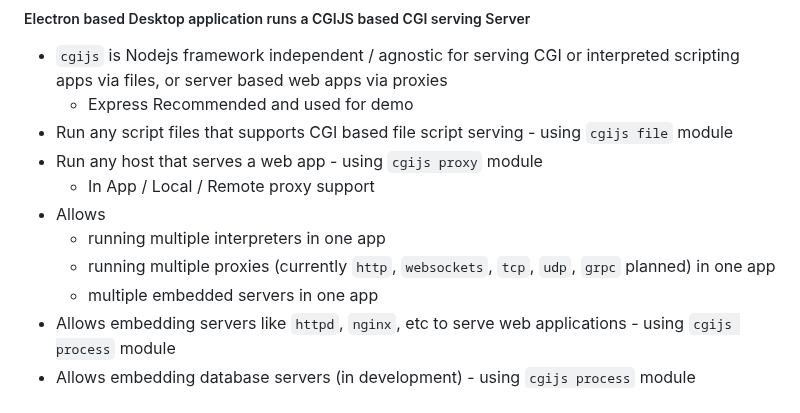
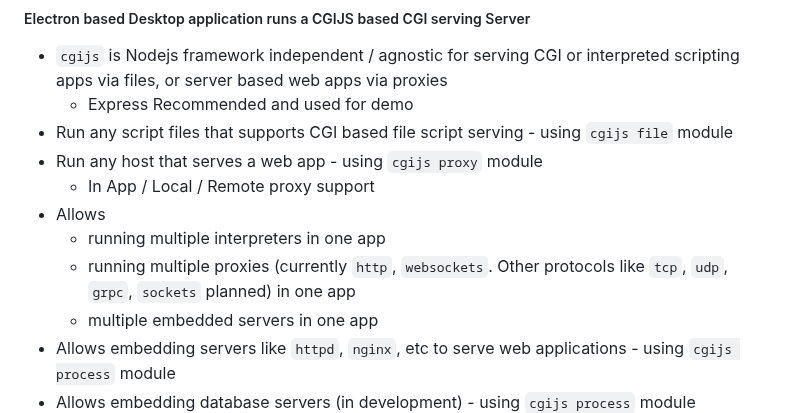
Before and after one commit to desktop-cgi/desktop-cgi, a Markdown page: README.md, the part around the change. GitHub-like rendering.

```diff
--- a/README.md
+++ b/README.md
@@ -68,7 +68,7 @@ The Desktop-CGI based executable can be created using `electron`, `wails` (todo)
     - In App / Local / Remote proxy support
 * Allows
     - running multiple interpreters in one app
-    - running multiple proxies (currently `http`, `websockets`, `tcp`, `udp`, `grpc` planned) in one app
+    - running multiple proxies (currently `http`, `websockets`. Other protocols like `tcp`, `udp`, `grpc`, `sockets` planned) in one app
     - multiple embedded servers in one app
 * Allows embedding servers like `httpd`, `nginx`, etc to serve web applications - using `cgijs process` module
 * Allows embedding database servers (in development) - using `cgijs process` module
```
